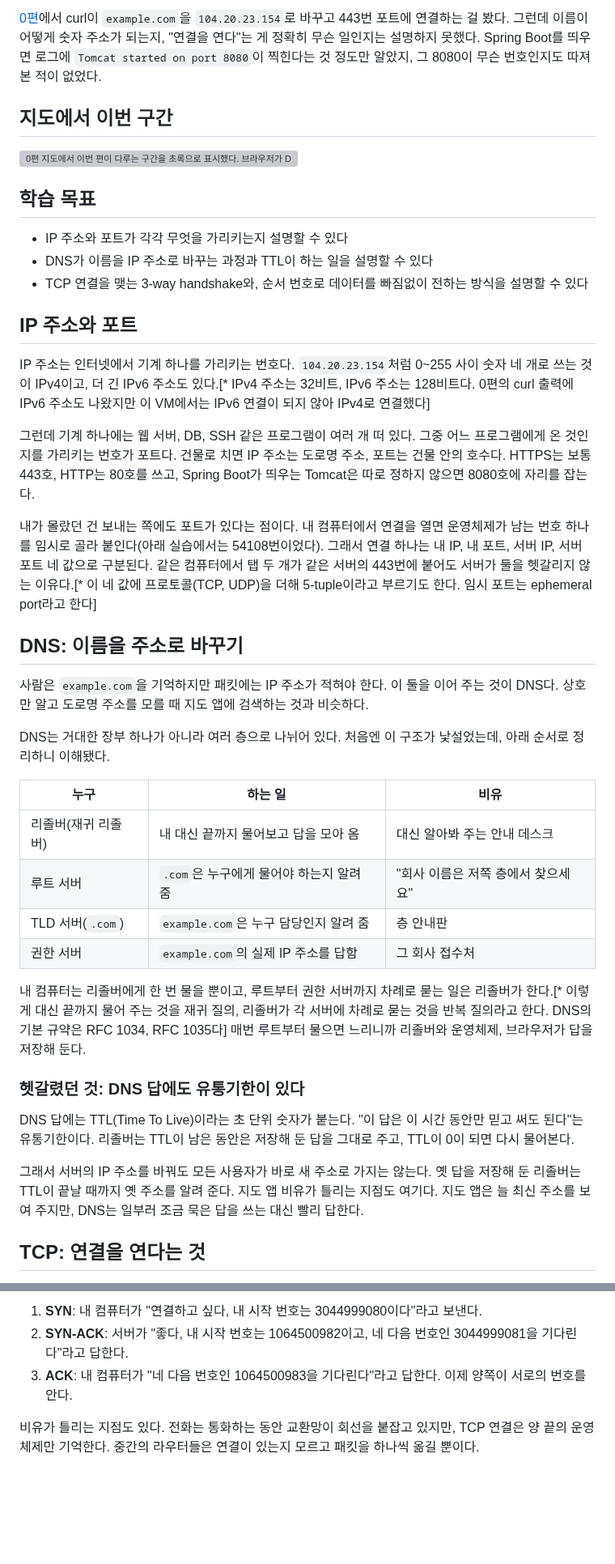
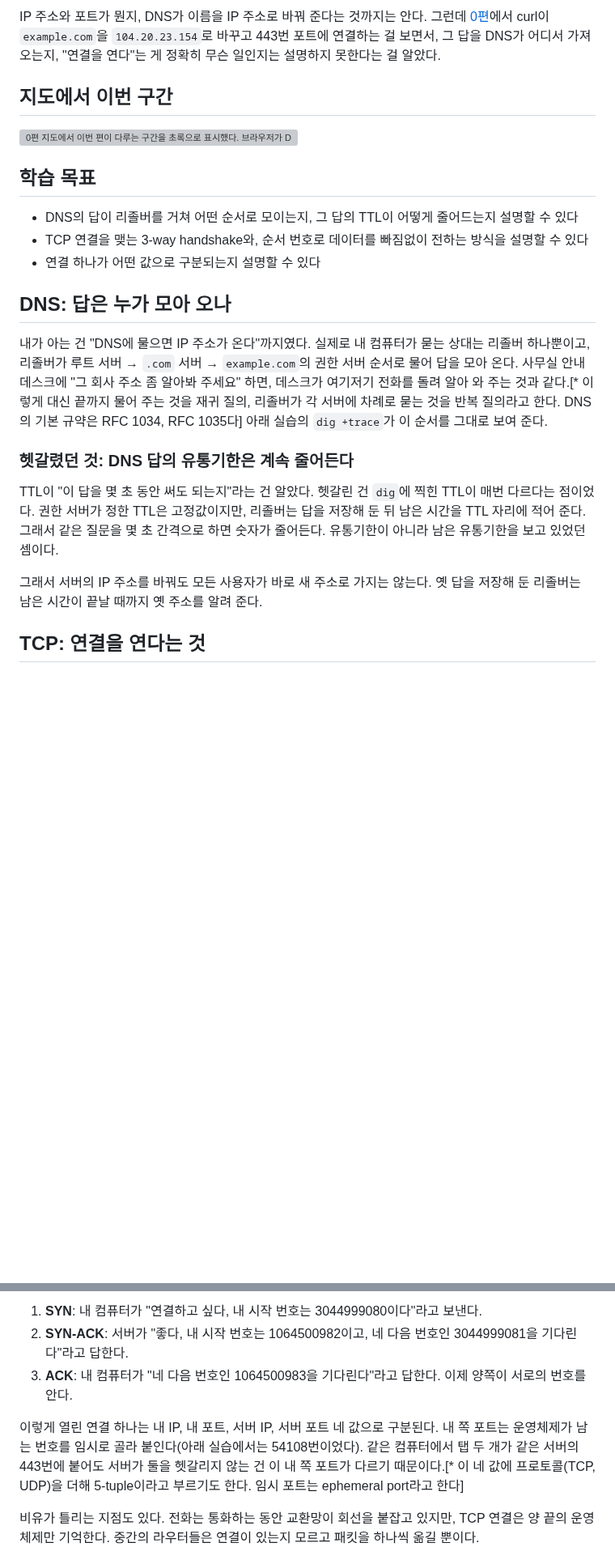
Before and after one commit to gjaku1031/ken-blog, a Markdown page: content/posts/post-adf39eb5-c2bf-4064-b443-e89613393020.md, 2 parts joined by grey strips. Shown at 81% size. Drawn GitHub-style; blank space fills up the shorter version; grey boxes are pictures that could not be loaded.

Commit message:
docs: trim the IP, port, and DNS basics in the HTTP series episode 1
The series persona already knows IP addresses, ports, DNS, and TTL, so keep only the resolver chain, the shrinking TTL, and the four values that identify a connection.

```diff
--- a/content/posts/post-adf39eb5-c2bf-4064-b443-e89613393020.md
+++ b/content/posts/post-adf39eb5-c2bf-4064-b443-e89613393020.md
@@ -1,4 +1,4 @@
-[0편](/ken-blog/post/post-df978c72-44d3-4e81-b572-8834cd0646c3/)에서 curl이 `example.com`을 `104.20.23.154`로 바꾸고 443번 포트에 연결하는 걸 봤다. 그런데 이름이 어떻게 숫자 주소가 되는지, "연결을 연다"는 게 정확히 무슨 일인지는 설명하지 못했다. Spring Boot를 띄우면 로그에 `Tomcat started on port 8080`이 찍힌다는 것 정도만 알았지, 그 8080이 무슨 번호인지도 따져 본 적이 없었다.
+IP 주소와 포트가 뭔지, DNS가 이름을 IP 주소로 바꿔 준다는 것까지는 안다. 그런데 [0편](/ken-blog/post/post-df978c72-44d3-4e81-b572-8834cd0646c3/)에서 curl이 `example.com`을 `104.20.23.154`로 바꾸고 443번 포트에 연결하는 걸 보면서, 그 답을 DNS가 어디서 가져오는지, "연결을 연다"는 게 정확히 무슨 일인지는 설명하지 못한다는 걸 알았다.
 
 ## 지도에서 이번 구간
 
@@ -6,38 +6,19 @@
 
 ## 학습 목표
 
-- IP 주소와 포트가 각각 무엇을 가리키는지 설명할 수 있다
-- DNS가 이름을 IP 주소로 바꾸는 과정과 TTL이 하는 일을 설명할 수 있다
+- DNS의 답이 리졸버를 거쳐 어떤 순서로 모이는지, 그 답의 TTL이 어떻게 줄어드는지 설명할 수 있다
 - TCP 연결을 맺는 3-way handshake와, 순서 번호로 데이터를 빠짐없이 전하는 방식을 설명할 수 있다
+- 연결 하나가 어떤 값으로 구분되는지 설명할 수 있다
 
-## IP 주소와 포트
+## DNS: 답은 누가 모아 오나
 
-IP 주소는 인터넷에서 기계 하나를 가리키는 번호다. `104.20.23.154`처럼 0\~255 사이 숫자 네 개로 쓰는 것이 IPv4이고, 더 긴 IPv6 주소도 있다.[* IPv4 주소는 32비트, IPv6 주소는 128비트다. 0편의 curl 출력에 IPv6 주소도 나왔지만 이 VM에서는 IPv6 연결이 되지 않아 IPv4로 연결했다]
+내가 아는 건 "DNS에 물으면 IP 주소가 온다"까지였다. 실제로 내 컴퓨터가 묻는 상대는 리졸버 하나뿐이고, 리졸버가 루트 서버 → `.com` 서버 → `example.com`의 권한 서버 순서로 물어 답을 모아 온다. 사무실 안내 데스크에 "그 회사 주소 좀 알아봐 주세요" 하면, 데스크가 여기저기 전화를 돌려 알아 와 주는 것과 같다.[* 이렇게 대신 끝까지 물어 주는 것을 재귀 질의, 리졸버가 각 서버에 차례로 묻는 것을 반복 질의라고 한다. DNS의 기본 규약은 RFC 1034, RFC 1035다] 아래 실습의 `dig +trace`가 이 순서를 그대로 보여 준다.
 
-그런데 기계 하나에는 웹 서버, DB, SSH 같은 프로그램이 여러 개 떠 있다. 그중 어느 프로그램에게 온 것인지를 가리키는 번호가 포트다. 건물로 치면 IP 주소는 도로명 주소, 포트는 건물 안의 호수다. HTTPS는 보통 443호, HTTP는 80호를 쓰고, Spring Boot가 띄우는 Tomcat은 따로 정하지 않으면 8080호에 자리를 잡는다.
+### 헷갈렸던 것: DNS 답의 유통기한은 계속 줄어든다
 
-내가 몰랐던 건 보내는 쪽에도 포트가 있다는 점이다. 내 컴퓨터에서 연결을 열면 운영체제가 남는 번호 하나를 임시로 골라 붙인다(아래 실습에서는 54108번이었다). 그래서 연결 하나는 내 IP, 내 포트, 서버 IP, 서버 포트 네 값으로 구분된다. 같은 컴퓨터에서 탭 두 개가 같은 서버의 443번에 붙어도 서버가 둘을 헷갈리지 않는 이유다.[* 이 네 값에 프로토콜(TCP, UDP)을 더해 5-tuple이라고 부르기도 한다. 임시 포트는 ephemeral port라고 한다]
+TTL이 "이 답을 몇 초 동안 써도 되는지"라는 건 알았다. 헷갈린 건 `dig`에 찍힌 TTL이 매번 다르다는 점이었다. 권한 서버가 정한 TTL은 고정값이지만, 리졸버는 답을 저장해 둔 뒤 남은 시간을 TTL 자리에 적어 준다. 그래서 같은 질문을 몇 초 간격으로 하면 숫자가 줄어든다. 유통기한이 아니라 남은 유통기한을 보고 있었던 셈이다.
 
-## DNS: 이름을 주소로 바꾸기
-
-사람은 `example.com`을 기억하지만 패킷에는 IP 주소가 적혀야 한다. 이 둘을 이어 주는 것이 DNS다. 상호만 알고 도로명 주소를 모를 때 지도 앱에 검색하는 것과 비슷하다.
-
-DNS는 거대한 장부 하나가 아니라 여러 층으로 나뉘어 있다. 처음엔 이 구조가 낯설었는데, 아래 순서로 정리하니 이해됐다.
-
-| 누구 | 하는 일 | 비유 |
-| --- | --- | --- |
-| 리졸버(재귀 리졸버) | 내 대신 끝까지 물어보고 답을 모아 옴 | 대신 알아봐 주는 안내 데스크 |
-| 루트 서버 | `.com`은 누구에게 물어야 하는지 알려 줌 | "회사 이름은 저쪽 층에서 찾으세요" |
-| TLD 서버(`.com`) | `example.com`은 누구 담당인지 알려 줌 | 층 안내판 |
-| 권한 서버 | `example.com`의 실제 IP 주소를 답함 | 그 회사 접수처 |
-
-내 컴퓨터는 리졸버에게 한 번 물을 뿐이고, 루트부터 권한 서버까지 차례로 묻는 일은 리졸버가 한다.[* 이렇게 대신 끝까지 물어 주는 것을 재귀 질의, 리졸버가 각 서버에 차례로 묻는 것을 반복 질의라고 한다. DNS의 기본 규약은 RFC 1034, RFC 1035다] 매번 루트부터 물으면 느리니까 리졸버와 운영체제, 브라우저가 답을 저장해 둔다.
-
-### 헷갈렸던 것: DNS 답에도 유통기한이 있다
-
-DNS 답에는 TTL(Time To Live)이라는 초 단위 숫자가 붙는다. "이 답은 이 시간 동안만 믿고 써도 된다"는 유통기한이다. 리졸버는 TTL이 남은 동안은 저장해 둔 답을 그대로 주고, TTL이 0이 되면 다시 물어본다.
-
-그래서 서버의 IP 주소를 바꿔도 모든 사용자가 바로 새 주소로 가지는 않는다. 옛 답을 저장해 둔 리졸버는 TTL이 끝날 때까지 옛 주소를 알려 준다. 지도 앱 비유가 틀리는 지점도 여기다. 지도 앱은 늘 최신 주소를 보여 주지만, DNS는 일부러 조금 묵은 답을 쓰는 대신 빨리 답한다.
+그래서 서버의 IP 주소를 바꿔도 모든 사용자가 바로 새 주소로 가지는 않는다. 옛 답을 저장해 둔 리졸버는 남은 시간이 끝날 때까지 옛 주소를 알려 준다.
 
 ## TCP: 연결을 연다는 것
 
@@ -52,6 +33,8 @@ TCP는 이 문제를 번호로 푼다. 보내는 바이트마다 순서 번호(s
 1. **SYN**: 내 컴퓨터가 "연결하고 싶다, 내 시작 번호는 3044999080이다"라고 보낸다.
 2. **SYN-ACK**: 서버가 "좋다, 내 시작 번호는 1064500982이고, 네 다음 번호인 3044999081을 기다린다"라고 답한다.
 3. **ACK**: 내 컴퓨터가 "네 다음 번호인 1064500983을 기다린다"라고 답한다. 이제 양쪽이 서로의 번호를 안다.
+
+이렇게 열린 연결 하나는 내 IP, 내 포트, 서버 IP, 서버 포트 네 값으로 구분된다. 내 쪽 포트는 운영체제가 남는 번호를 임시로 골라 붙인다(아래 실습에서는 54108번이었다). 같은 컴퓨터에서 탭 두 개가 같은 서버의 443번에 붙어도 서버가 둘을 헷갈리지 않는 건 이 내 쪽 포트가 다르기 때문이다.[* 이 네 값에 프로토콜(TCP, UDP)을 더해 5-tuple이라고 부르기도 한다. 임시 포트는 ephemeral port라고 한다]
 
 비유가 틀리는 지점도 있다. 전화는 통화하는 동안 교환망이 회선을 붙잡고 있지만, TCP 연결은 양 끝의 운영체제만 기억한다. 중간의 라우터들은 연결이 있는지 모르고 패킷을 하나씩 옮길 뿐이다.
 
```
Also changed, not shown: 1 other file.
